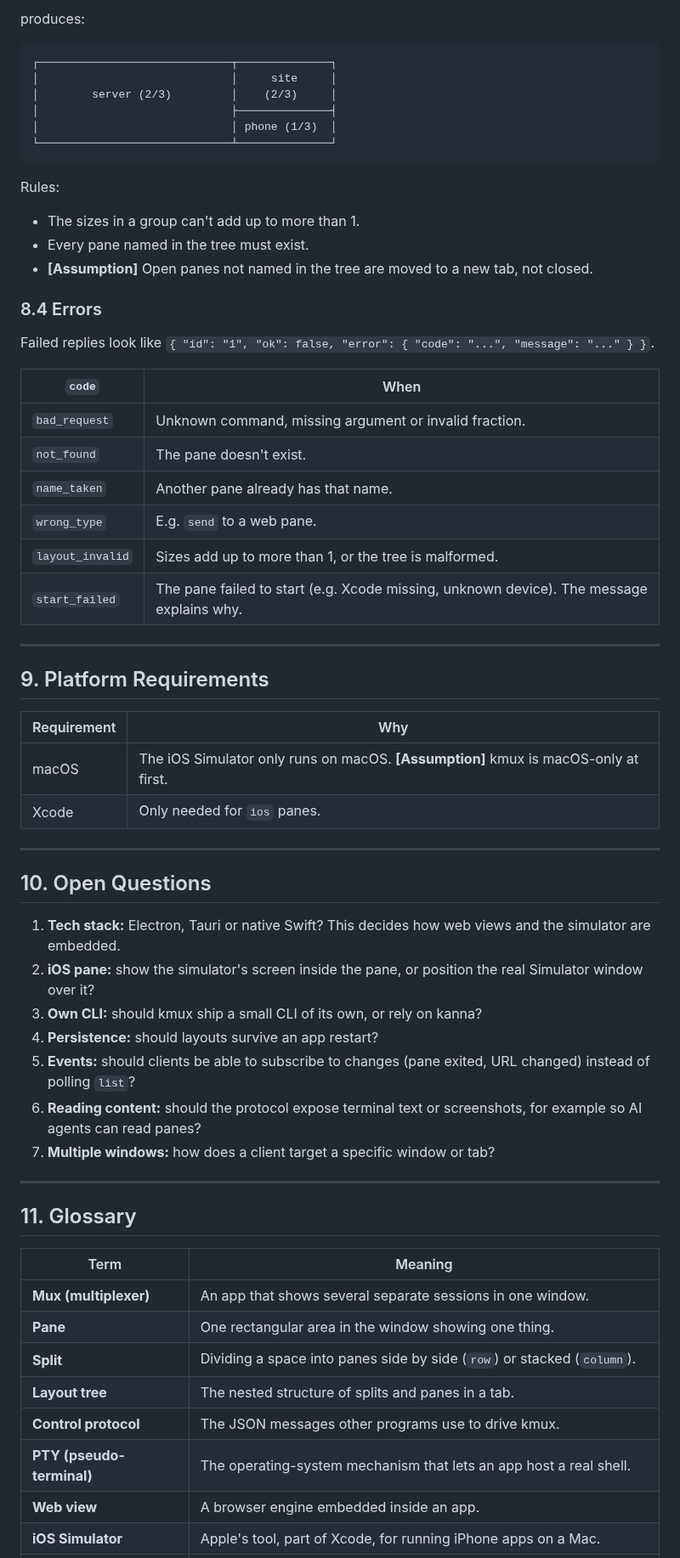
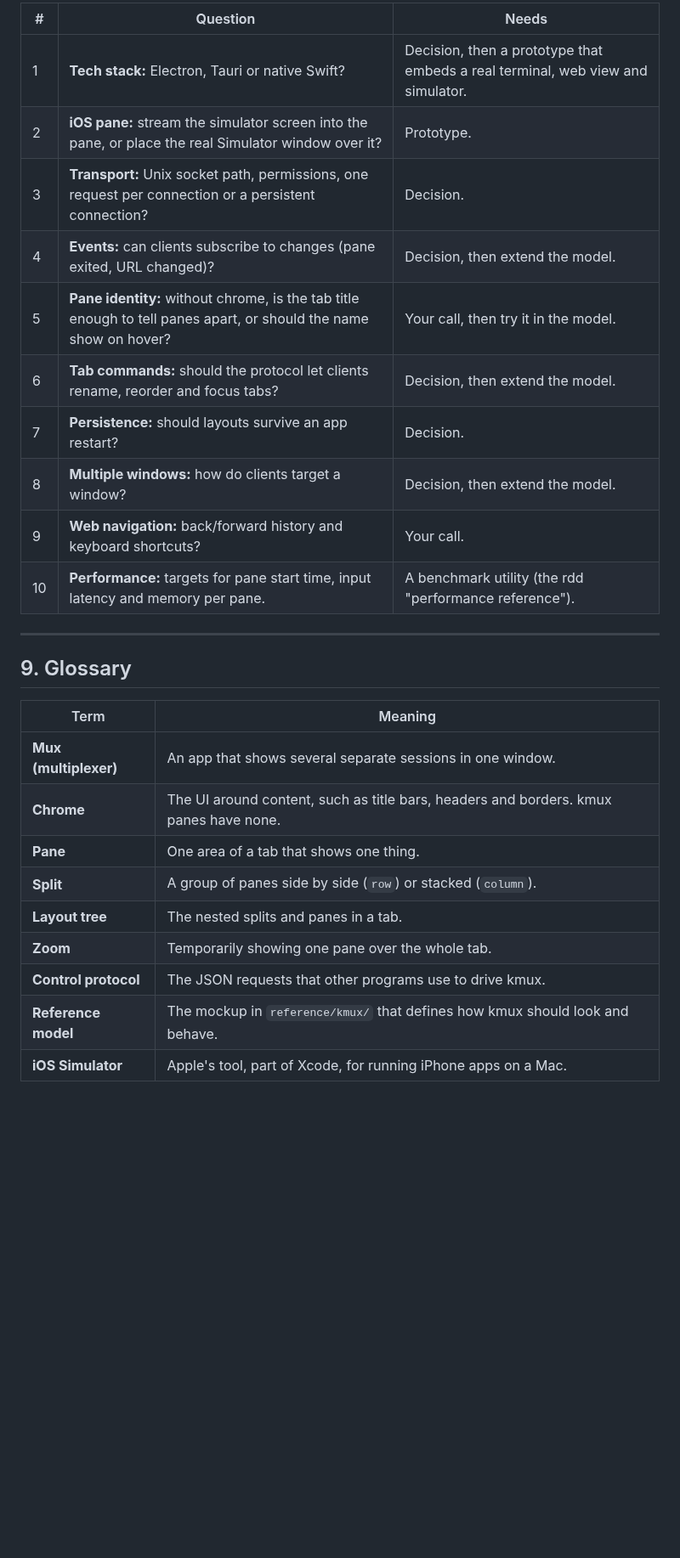
Before and after one commit to jemdiggity/kanna-v4, a Markdown page: docs/kmux-spec.md, the part around one of its changes. Shown at 85% size. GitHub-like rendering; blank space fills up the shorter version.

````diff
--- a/docs/kmux-spec.md
+++ b/docs/kmux-spec.md
@@ -256,65 +231,28 @@ This tree:
-produces:
-
-```text
-┌─────────────────────────────┬──────────────┐
-│                             │     site     │
-│        server (2/3)         │    (2/3)     │
-│                             ├──────────────┤
-│                             │ phone (1/3)  │
-└─────────────────────────────┴──────────────┘
-```
-
-Rules:
-
-- The sizes in a group can't add up to more than 1.
-- Every pane named in the tree must exist.
-- **[Assumption]** Open panes not named in the tree are moved to a new tab, not closed.
-
-### 8.4 Errors
-
-Failed replies look like `{ "id": "1", "ok": false, "error": { "code": "...", "message": "..." } }`.
-
-| `code` | When |
-|--------|------|
-| `bad_request` | Unknown command, missing argument or invalid fraction. |
-| `not_found` | The pane doesn't exist. |
-| `name_taken` | Another pane already has that name. |
-| `wrong_type` | E.g. `send` to a web pane. |
-| `layout_invalid` | Sizes add up to more than 1, or the tree is malformed. |
-| `start_failed` | The pane failed to start (e.g. Xcode missing, unknown device). The message explains why. |
+| # | Question | Needs |
+|---|----------|-------|
+| 1 | **Tech stack:** Electron, Tauri or native Swift? | Decision, then a prototype that embeds a real terminal, web view and simulator. |
+| 2 | **iOS pane:** stream the simulator screen into the pane, or place the real Simulator window over it? | Prototype. |
+| 3 | **Transport:** Unix socket path, permissions, one request per connection or a persistent connection? | Decision. |
+| 4 | **Events:** can clients subscribe to changes (pane exited, URL changed)? | Decision, then extend the model. |
+| 5 | **Pane identity:** without chrome, is the tab title enough to tell panes apart, or should the name show on hover? | Your call, then try it in the model. |
+| 6 | **Tab commands:** should the protocol let clients rename, reorder and focus tabs? | Decision, then extend the model. |
+| 7 | **Persistence:** should layouts survive an app restart? | Decision. |
+| 8 | **Multiple windows:** how do clients target a window? | Decision, then extend the model. |
+| 9 | **Web navigation:** back/forward history and keyboard shortcuts? | Your call. |
+| 10 | **Performance:** targets for pane start time, input latency and memory per pane. | A benchmark utility (the rdd "performance reference"). |
 
 ---
 
-## 9. Platform Requirements
-
-| Requirement | Why |
-|-------------|-----|
-| macOS | The iOS Simulator only runs on macOS. **[Assumption]** kmux is macOS-only at first. |
-| Xcode | Only needed for `ios` panes. |
-
----
-
-## 10. Open Questions
-
-1. **Tech stack:** Electron, Tauri or native Swift? This decides how web views and the simulator are embedded.
-2. **iOS pane:** show the simulator's screen inside the pane, or position the real Simulator window over it?
-3. **Own CLI:** should kmux ship a small CLI of its own, or rely on kanna?
-4. **Persistence:** should layouts survive an app restart?
-5. **Events:** should clients be able to subscribe to changes (pane exited, URL changed) instead of polling `list`?
-6. **Reading content:** should the protocol expose terminal text or screenshots, for example so AI agents can read panes?
-7. **Multiple windows:** how does a client target a specific window or tab?
-
----
-
-## 11. Glossary
+## 9. Glossary
 
 | Term | Meaning |
 |------|---------|
 | **Mux (multiplexer)** | An app that shows several separate sessions in one window. |
-| **Pane** | One rectangular area in the window showing one thing. |
-| **Split** | Dividing a space into panes side by side (`row`) or stacked (`column`). |
-| **Layout tree** | The nested structure of splits and panes in a tab. |
-| **Control protocol** | The JSON messages other programs use to drive kmux. |
-| **PTY (pseudo-terminal)** | The operating-system mechanism that lets an app host a real shell. |
-| **Web view** | A browser engine embedded inside an app. |
+| **Chrome** | The UI around content, such as title bars, headers and borders. kmux panes have none. |
+| **Pane** | One area of a tab that shows one thing. |
+| **Split** | A group of panes side by side (`row`) or stacked (`column`). |
+| **Layout tree** | The nested splits and panes in a tab. |
+| **Zoom** | Temporarily showing one pane over the whole tab. |
+| **Control protocol** | The JSON requests that other programs use to drive kmux. |
+| **Reference model** | The mockup in `reference/kmux/` that defines how kmux should look and behave. |
 | **iOS Simulator** | Apple's tool, part of Xcode, for running iPhone apps on a Mac. |
````
Also changed, not shown: other parts of docs/kmux-spec.md (+170 -198 lines), docs/kanna-spec.md (+2 -2 lines).
